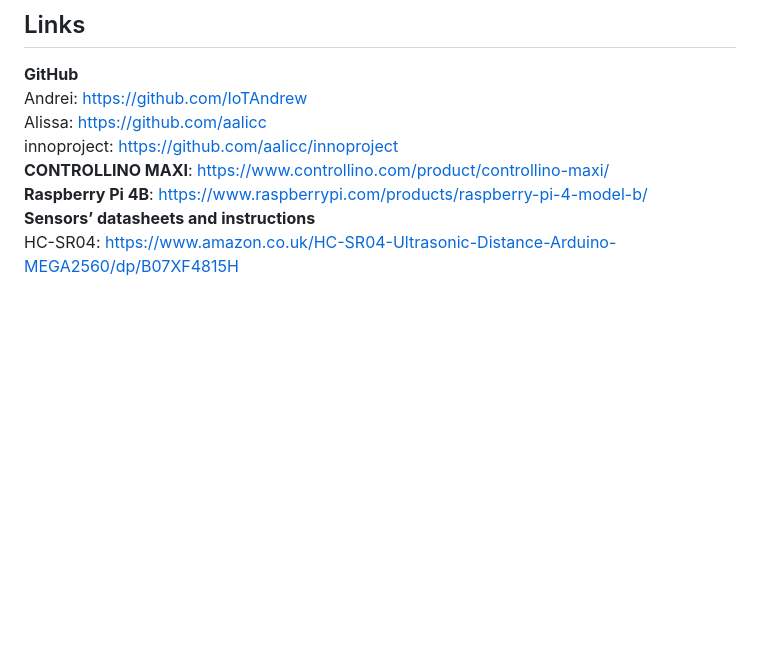
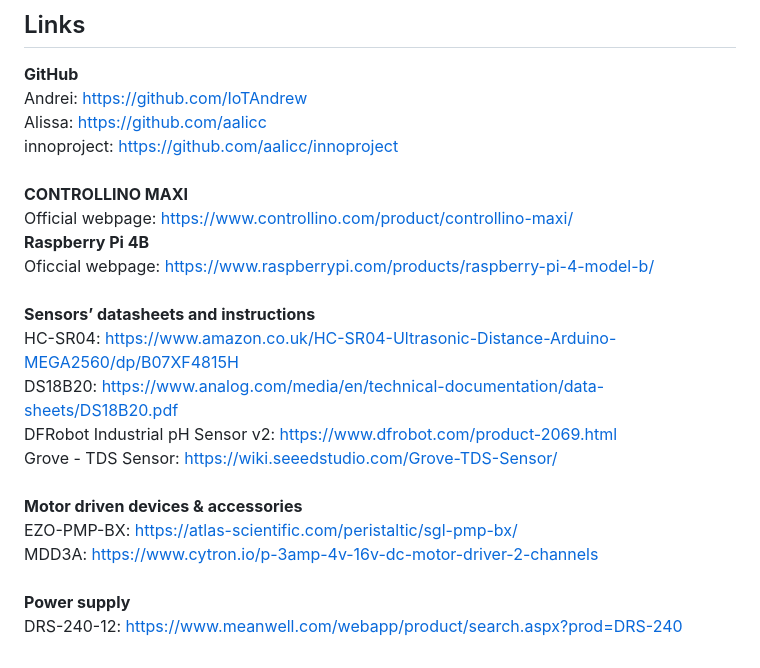
Before and after one commit to aalicc/HyPlantBox, a Markdown page: README.md, the part around the change. Drawn GitHub-style; blank space fills up the shorter version.

```diff
--- a/README.md
+++ b/README.md
@@ -126,7 +126,17 @@ alissa.subina@gmail.com
 Andrei: https://github.com/IoTAndrew<br/>
 Alissa: https://github.com/aalicc<br/>
 innoproject: https://github.com/aalicc/innoproject<br/>
-**CONTROLLINO MAXI**: https://www.controllino.com/product/controllino-maxi/<br/>
-**Raspberry Pi 4B**: https://www.raspberrypi.com/products/raspberry-pi-4-model-b/<br/>
-**Sensors’ datasheets and instructions**<br />
+<br/>**CONTROLLINO MAXI**<br/>
+Official webpage: https://www.controllino.com/product/controllino-maxi/<br/>
+**Raspberry Pi 4B**<br/>
+Oficcial webpage: https://www.raspberrypi.com/products/raspberry-pi-4-model-b/<br/>
+<br/>**Sensors’ datasheets and instructions**<br />
 HC-SR04: https://www.amazon.co.uk/HC-SR04-Ultrasonic-Distance-Arduino-MEGA2560/dp/B07XF4815H<br/>
+DS18B20: https://www.analog.com/media/en/technical-documentation/data-sheets/DS18B20.pdf<br/>
+DFRobot Industrial pH Sensor v2: https://www.dfrobot.com/product-2069.html<br/>
+Grove - TDS Sensor: https://wiki.seeedstudio.com/Grove-TDS-Sensor/<br/>
+<br/>**Motor driven devices & accessories**<br/>
+EZO-PMP-BX: https://atlas-scientific.com/peristaltic/sgl-pmp-bx/<br/>
+MDD3A: https://www.cytron.io/p-3amp-4v-16v-dc-motor-driver-2-channels<br/>
+<br/>**Power supply**<br/>
+DRS-240-12: https://www.meanwell.com/webapp/product/search.aspx?prod=DRS-240
```
